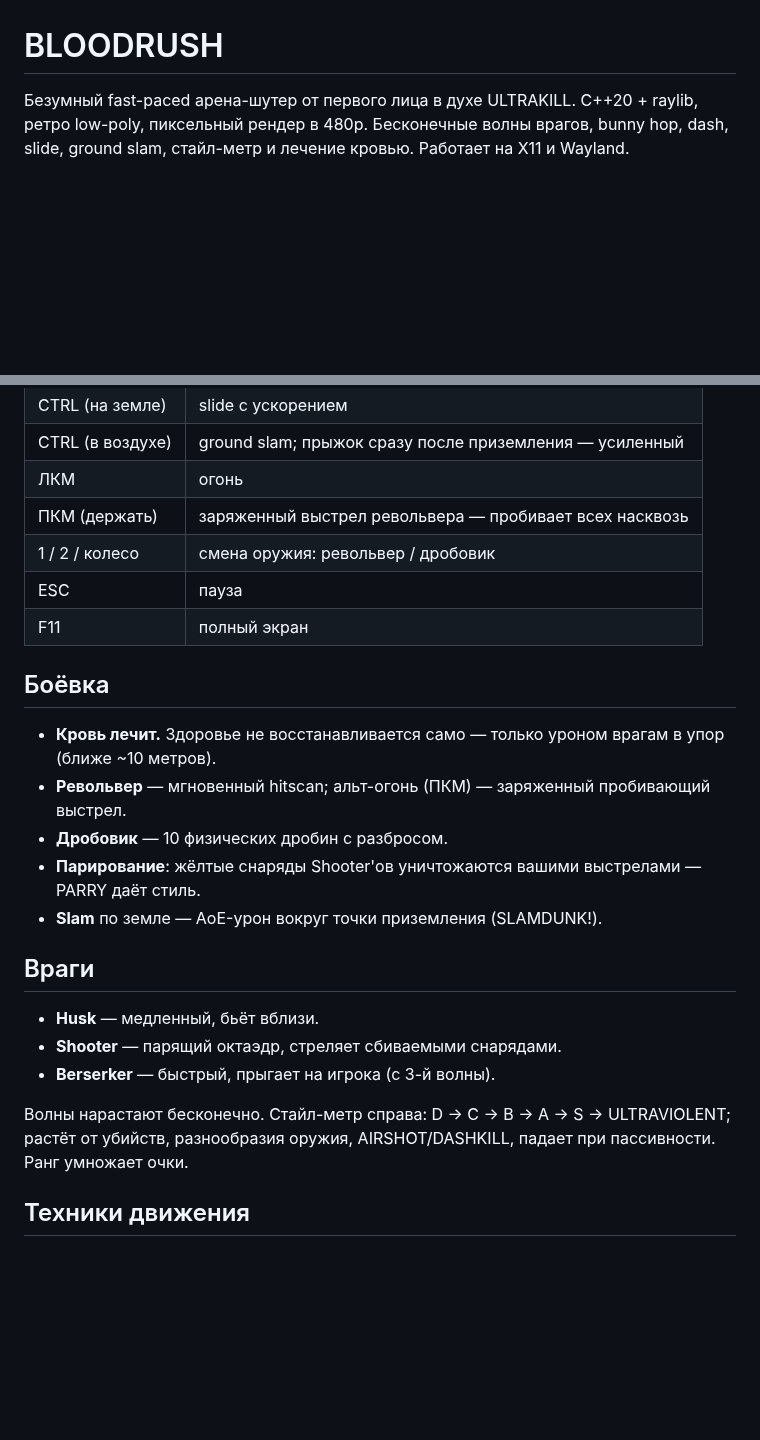
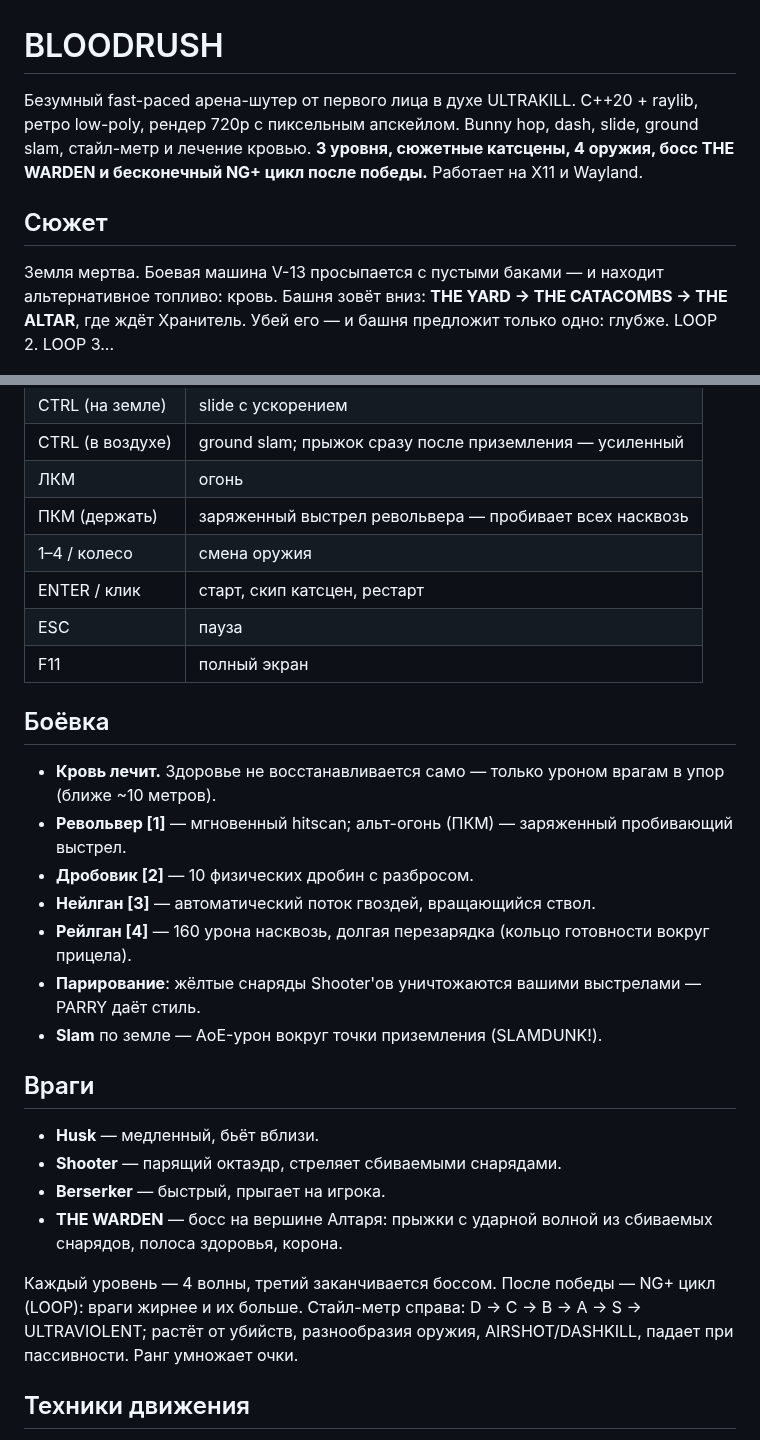
Before and after one commit to shidikusik/Fps, a Markdown page: README.md, 2 parts joined by grey strips. Drawn GitHub-style; blank space fills up the shorter version.

```diff
--- a/README.md
+++ b/README.md
@@ -1,9 +1,17 @@
 # BLOODRUSH
 
 Безумный fast-paced арена-шутер от первого лица в духе ULTRAKILL.
-C++20 + raylib, ретро low-poly, пиксельный рендер в 480p.
-Бесконечные волны врагов, bunny hop, dash, slide, ground slam,
-стайл-метр и лечение кровью. Работает на X11 и Wayland.
+C++20 + raylib, ретро low-poly, рендер 720p с пиксельным апскейлом.
+Bunny hop, dash, slide, ground slam, стайл-метр и лечение кровью.
+**3 уровня, сюжетные катсцены, 4 оружия, босс THE WARDEN и бесконечный
+NG+ цикл после победы.** Работает на X11 и Wayland.
+
+## Сюжет
+
+Земля мертва. Боевая машина V-13 просыпается с пустыми баками —
+и находит альтернативное топливо: кровь. Башня зовёт вниз:
+**THE YARD → THE CATACOMBS → THE ALTAR**, где ждёт Хранитель.
+Убей его — и башня предложит только одно: глубже. LOOP 2. LOOP 3...
 
 ![gameplay](docs/screenshots/combat.png)
 
@@ -105,7 +113,8 @@ make -j$(nproc)
 | CTRL (в воздухе) | ground slam; прыжок сразу после приземления — усиленный |
 | ЛКМ | огонь |
 | ПКМ (держать) | заряженный выстрел револьвера — пробивает всех насквозь |
-| 1 / 2 / колесо | смена оружия: револьвер / дробовик |
+| 1–4 / колесо | смена оружия |
+| ENTER / клик | старт, скип катсцен, рестарт |
 | ESC | пауза |
 | F11 | полный экран |
 
@@ -113,9 +122,12 @@ make -j$(nproc)
 
 - **Кровь лечит.** Здоровье не восстанавливается само — только уроном
   врагам в упор (ближе ~10 метров).
-- **Револьвер** — мгновенный hitscan; альт-огонь (ПКМ) — заряженный
+- **Револьвер [1]** — мгновенный hitscan; альт-огонь (ПКМ) — заряженный
   пробивающий выстрел.
-- **Дробовик** — 10 физических дробин с разбросом.
+- **Дробовик [2]** — 10 физических дробин с разбросом.
+- **Нейлган [3]** — автоматический поток гвоздей, вращающийся ствол.
+- **Рейлган [4]** — 160 урона насквозь, долгая перезарядка (кольцо
+  готовности вокруг прицела).
 - **Парирование**: жёлтые снаряды Shooter'ов уничтожаются вашими
   выстрелами — PARRY даёт стиль.
 - **Slam** по земле — AoE-урон вокруг точки приземления (SLAMDUNK!).
@@ -124,11 +136,14 @@ make -j$(nproc)
 
 - **Husk** — медленный, бьёт вблизи.
 - **Shooter** — парящий октаэдр, стреляет сбиваемыми снарядами.
-- **Berserker** — быстрый, прыгает на игрока (с 3-й волны).
+- **Berserker** — быстрый, прыгает на игрока.
+- **THE WARDEN** — босс на вершине Алтаря: прыжки с ударной волной
+  из сбиваемых снарядов, полоса здоровья, корона.
 
-Волны нарастают бесконечно. Стайл-метр справа: D → C → B → A → S →
-ULTRAVIOLENT; растёт от убийств, разнообразия оружия, AIRSHOT/DASHKILL,
-падает при пассивности. Ранг умножает очки.
+Каждый уровень — 4 волны, третий заканчивается боссом. После победы —
+NG+ цикл (LOOP): враги жирнее и их больше. Стайл-метр справа:
+D → C → B → A → S → ULTRAVIOLENT; растёт от убийств, разнообразия
+оружия, AIRSHOT/DASHKILL, падает при пассивности. Ранг умножает очки.
 
 ## Техники движения
 
```
Also changed, not shown: docs/screenshots/arena.png, docs/screenshots/cutscene.png (added), 15 other files.
